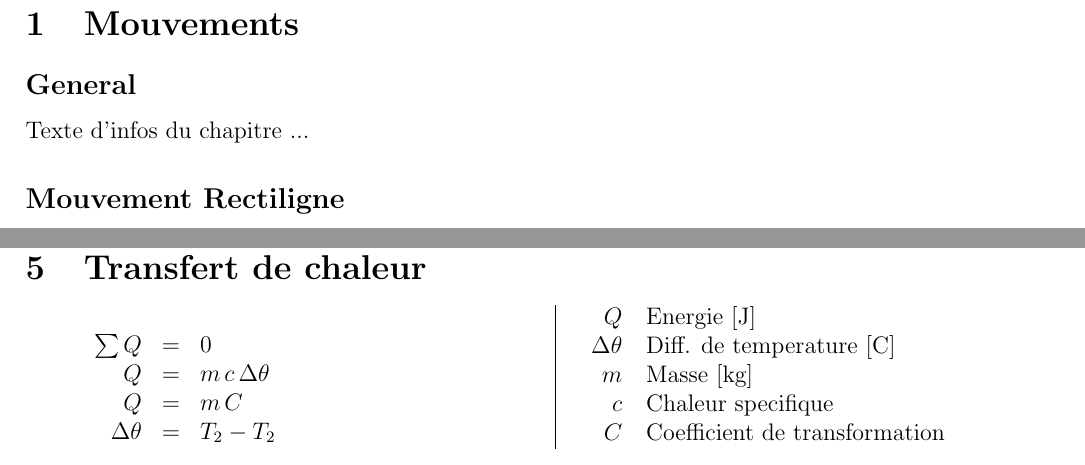
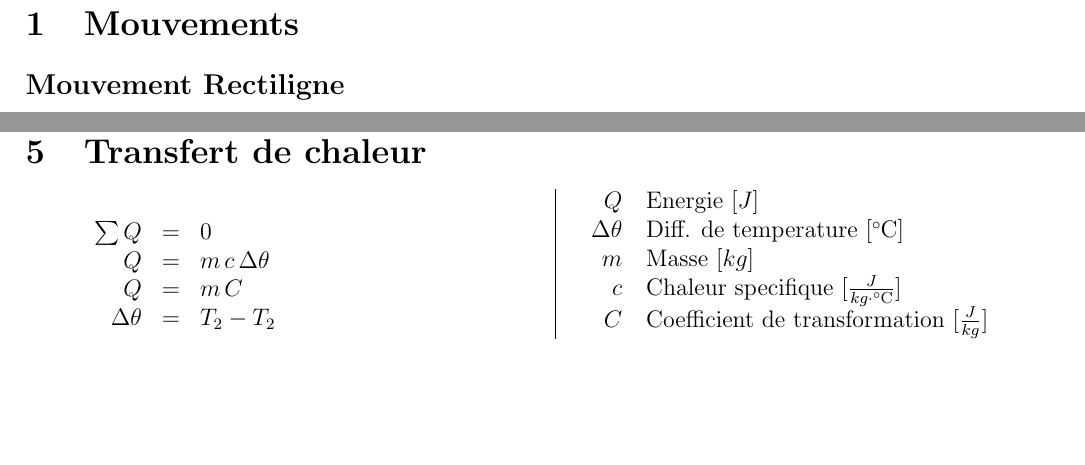
Before and after one commit to ltouroumov/formulaires-cpnv, a LaTeX document (Physique/Formulaire.tex): two parts of pages 1 and 8 of 8, joined at a grey line, cut so that both start at the same text, the shorter picture padded with empty space. Compiled offline with pdfLaTeX.

Commit message:
Pretty units

```diff
--- a/Physique/Formulaire.tex
+++ b/Physique/Formulaire.tex
@@ -35,6 +35,7 @@
 \usepackage{multirow}
 \usepackage{graphicx}
 \usepackage{lipsum}
+\usepackage{sistyle}
 \usepackage[linewidth=1pt]{mdframed}
 
 \graphicspath{ {images/} }
@@ -104,20 +105,6 @@
 %----------------------------------------------------------------------------------------
 
 \section{Mouvements}
-
-\subsection*{General}
-
-Texte d'infos du chapitre ...
-
-%% \textbf{Unités} \\
-%% \begin{math}
-%% 	\begin{array}{rl}
-%% 		a & \sfrac{m}{s^2} \\
-%% 		v & \sfrac{m}{s} \\
-%% 		x & m \\
-%% 	\end{array}
-%% \end{math}
-
 
 \subsection*{Mouvement Rectiligne}
 Mouvement d'un corps sur une trajéctoire réctiligne.
@@ -439,11 +424,11 @@ Lorsqu'une force est appliquée sur un corps attaché à un axe de rotation, cet
 \nextcol
 
 	\begin{tabular}{rl}
-		$Q$ & Energie [J] \\
-		$\Delta\theta$ & Diff. de temperature [C]\\
-		$m$ & Masse [kg] \\
-		$c$ & Chaleur specifique \\
-		$C$ & Coefficient de transformation
+		$Q$ & Energie [$J$] \\
+		$\Delta\theta$ & Diff. de temperature [$\degC$]\\
+		$m$ & Masse [$kg$] \\
+		$c$ & Chaleur specifique [$\tfrac{J}{kg \cdot \degC}$] \\
+		$C$ & Coefficient de transformation [$\tfrac{J}{kg}$]
 	\end{tabular}
 
 
```
Also changed, not shown: Physique/Formulaire.tex (2 more changed lines).
